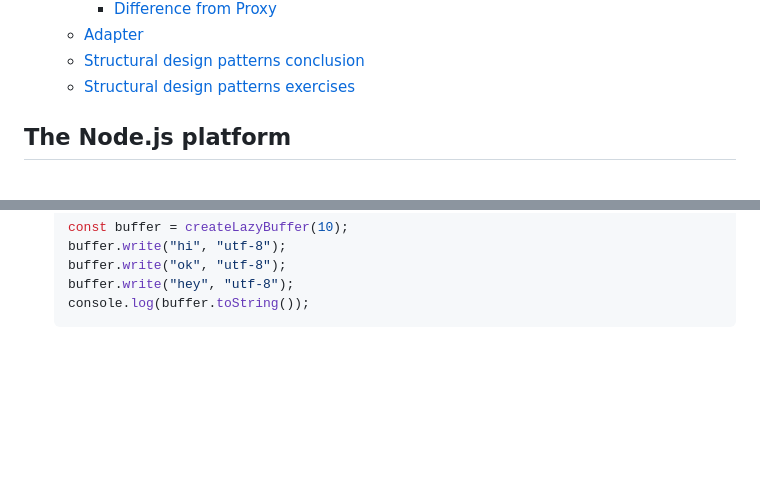
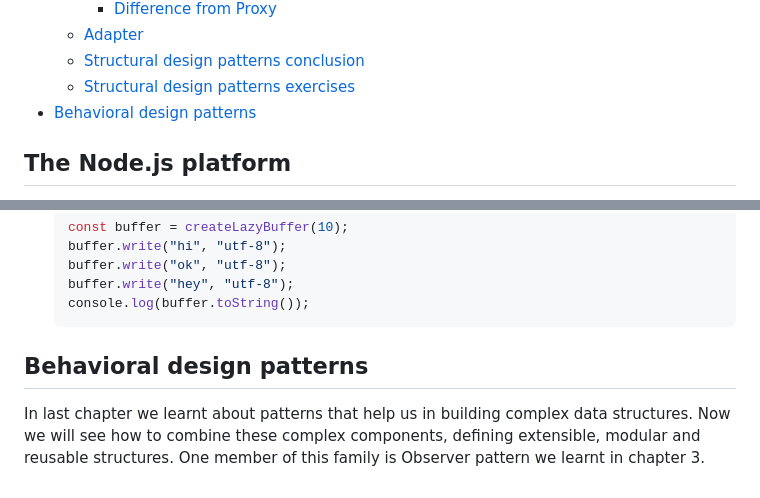
Before and after one commit to MarufZak/study-logs, a Markdown page: nodejs-design-patterns/README.md, 2 parts joined by grey strips. GitHub-like rendering; blank space fills up the shorter version.

Commit message:
nodejs-design-patterns: behaviour design patterns intro

````diff
--- a/nodejs-design-patterns/README.md
+++ b/nodejs-design-patterns/README.md
@@ -84,6 +84,7 @@ My notes and takeaways from the NodeJS Design Patterns book by Mario Casciaro an
   - [Adapter](#adepter)
   - [Structural design patterns conclusion](#structural-design-patterns-conclusion)
   - [Structural design patterns exercises](#structural-design-patterns-exercises)
+- [Behavioral design patterns](#behavioral-design-patterns)
 
 ## The Node.js platform
 
@@ -3563,3 +3565,7 @@ Proxy, Decorator and Adapter are quite similar in implementation, but the differ
   buffer.write("hey", "utf-8");
   console.log(buffer.toString());
   ```
+
+## Behavioral design patterns
+
+In last chapter we learnt about patterns that help us in building complex data structures. Now we will see how to combine these complex components, defining extensible, modular and reusable structures. One member of this family is Observer pattern we learnt in chapter 3.
````
Also changed, not shown: other parts of nodejs-design-patterns/README.md (+1 -0 lines).
